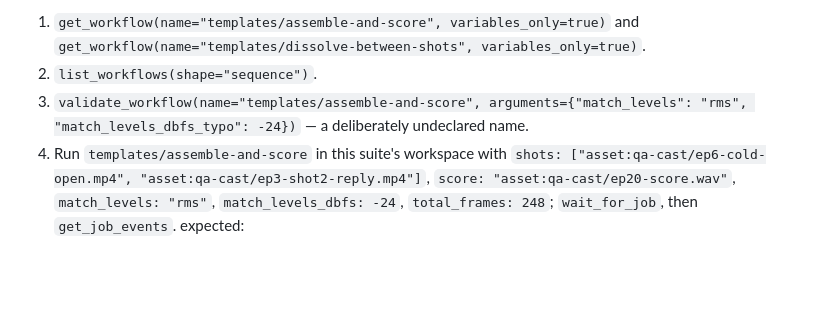
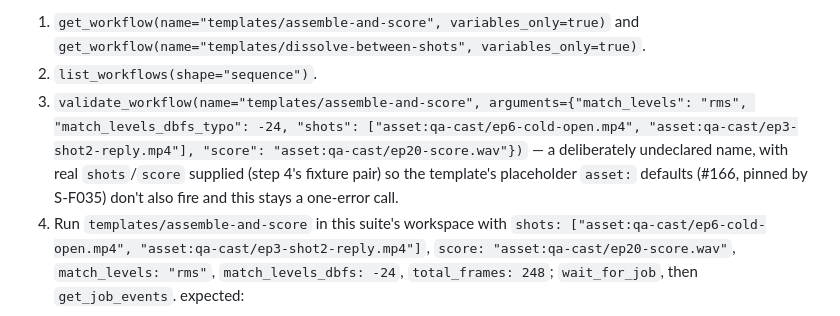
Before and after one commit to dkackman/harnest, a Markdown page: regression-suite-smoke.md, the part around the change. Drawn GitHub-style; blank space fills up the shorter version.

Commit message:
regression: fix S-F057 step 3 to actually be a one-error validate call (#260)
Since #166 a bare validate_workflow call on templates/assemble-and-score
also flags its placeholder shots/score asset defaults as not-found
(pinned by S-F035), so the step-3 typo call was producing five errors,
not one as the case claimed. Supply step 4's real shots/score fixture
pair alongside the typo so the call genuinely has just one error,
rather than telling the reader to ignore the extras.

Co-Authored-By: Claude Sonnet 5 <noreply@anthropic.com>

```diff
--- a/regression-suite-smoke.md
+++ b/regression-suite-smoke.md
@@ -1353,7 +1353,11 @@ reaches the task. Run S-F056 first; this reuses its knowledge of the events.
    `get_workflow(name="templates/dissolve-between-shots", variables_only=true)`.
 2. `list_workflows(shape="sequence")`.
 3. `validate_workflow(name="templates/assemble-and-score", arguments={"match_levels":
-   "rms", "match_levels_dbfs_typo": -24})` — a deliberately undeclared name.
+   "rms", "match_levels_dbfs_typo": -24, "shots": ["asset:qa-cast/ep6-cold-open.mp4",
+   "asset:qa-cast/ep3-shot2-reply.mp4"], "score": "asset:qa-cast/ep20-score.wav"})` —
+   a deliberately undeclared name, with real `shots`/`score` supplied (step 4's
+   fixture pair) so the template's placeholder `asset:` defaults (#166, pinned by
+   S-F035) don't also fire and this stays a one-error call.
 4. Run `templates/assemble-and-score` in this suite's workspace with `shots:
    ["asset:qa-cast/ep6-cold-open.mp4", "asset:qa-cast/ep3-shot2-reply.mp4"]`, `score:
    "asset:qa-cast/ep20-score.wav"`, `match_levels: "rms"`, `match_levels_dbfs: -24`,
```
